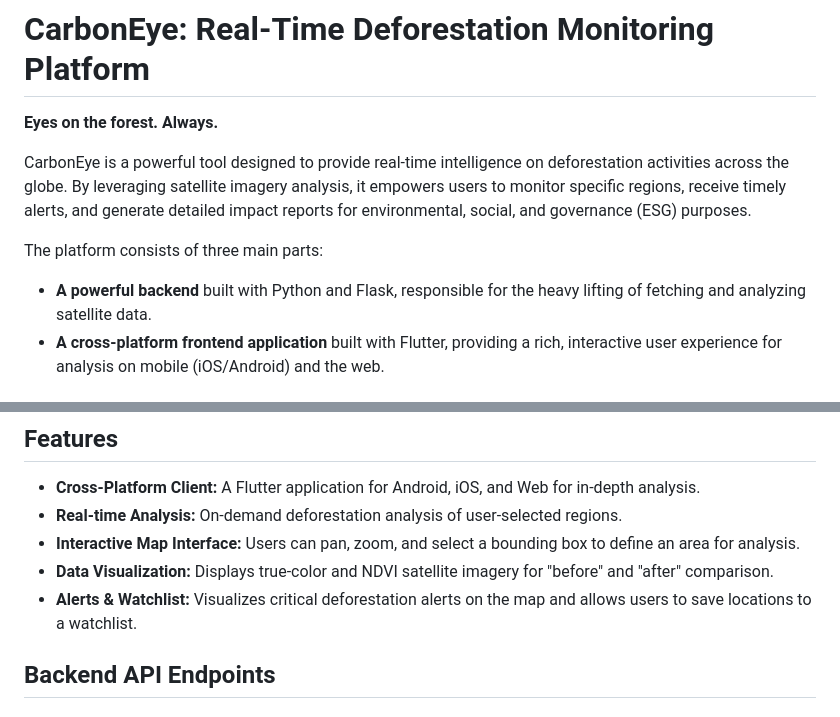
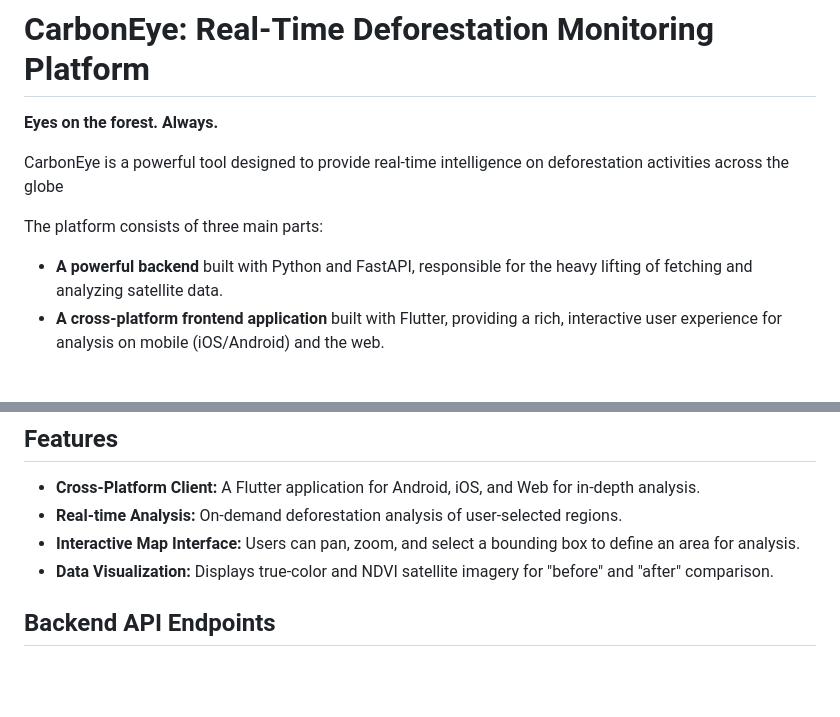
Before and after one commit to akshat2474/CarbonEye_App, a Markdown page: README.md, 2 parts joined by grey strips. GitHub-like rendering; blank space fills up the shorter version.

```diff
--- a/README.md
+++ b/README.md
@@ -2,11 +2,11 @@
 
 **Eyes on the forest. Always.**
 
-CarbonEye is a powerful tool designed to provide real-time intelligence on deforestation activities across the globe. By leveraging satellite imagery analysis, it empowers users to monitor specific regions, receive timely alerts, and generate detailed impact reports for environmental, social, and governance (ESG) purposes.
+CarbonEye is a powerful tool designed to provide real-time intelligence on deforestation activities across the globe
 
 The platform consists of three main parts:
 
-* **A powerful backend** built with Python and Flask, responsible for the heavy lifting of fetching and analyzing satellite data.
+* **A powerful backend** built with Python and FastAPI, responsible for the heavy lifting of fetching and analyzing satellite data.
 * **A cross-platform frontend application** built with Flutter, providing a rich, interactive user experience for analysis on mobile (iOS/Android) and the web.
 
 ## Full-Stack Architecture
@@ -60,7 +60,6 @@ flowchart TB
 * **Real-time Analysis:** On-demand deforestation analysis of user-selected regions.
 * **Interactive Map Interface:** Users can pan, zoom, and select a bounding box to define an area for analysis.
 * **Data Visualization:** Displays true-color and NDVI satellite imagery for "before" and "after" comparison.
-* **Alerts & Watchlist:** Visualizes critical deforestation alerts on the map and allows users to save locations to a watchlist.
 
 ## Backend API Endpoints
 
```
